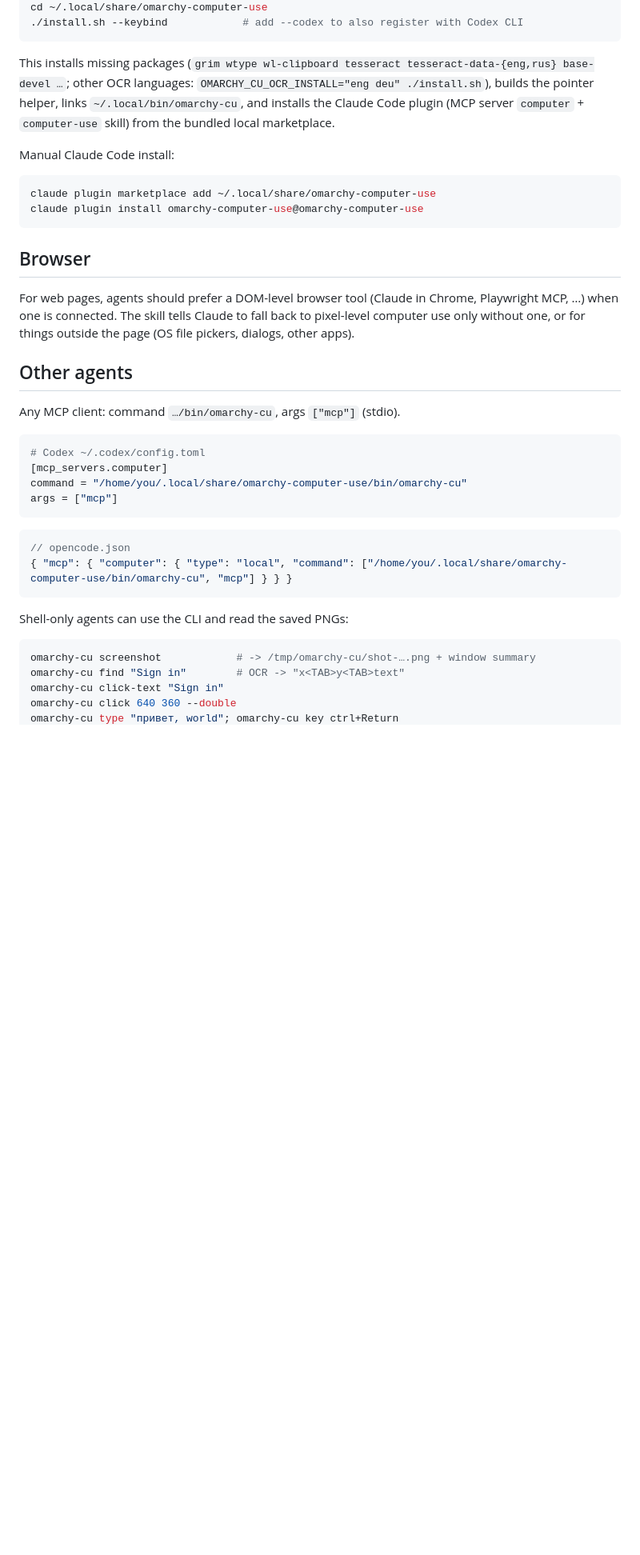
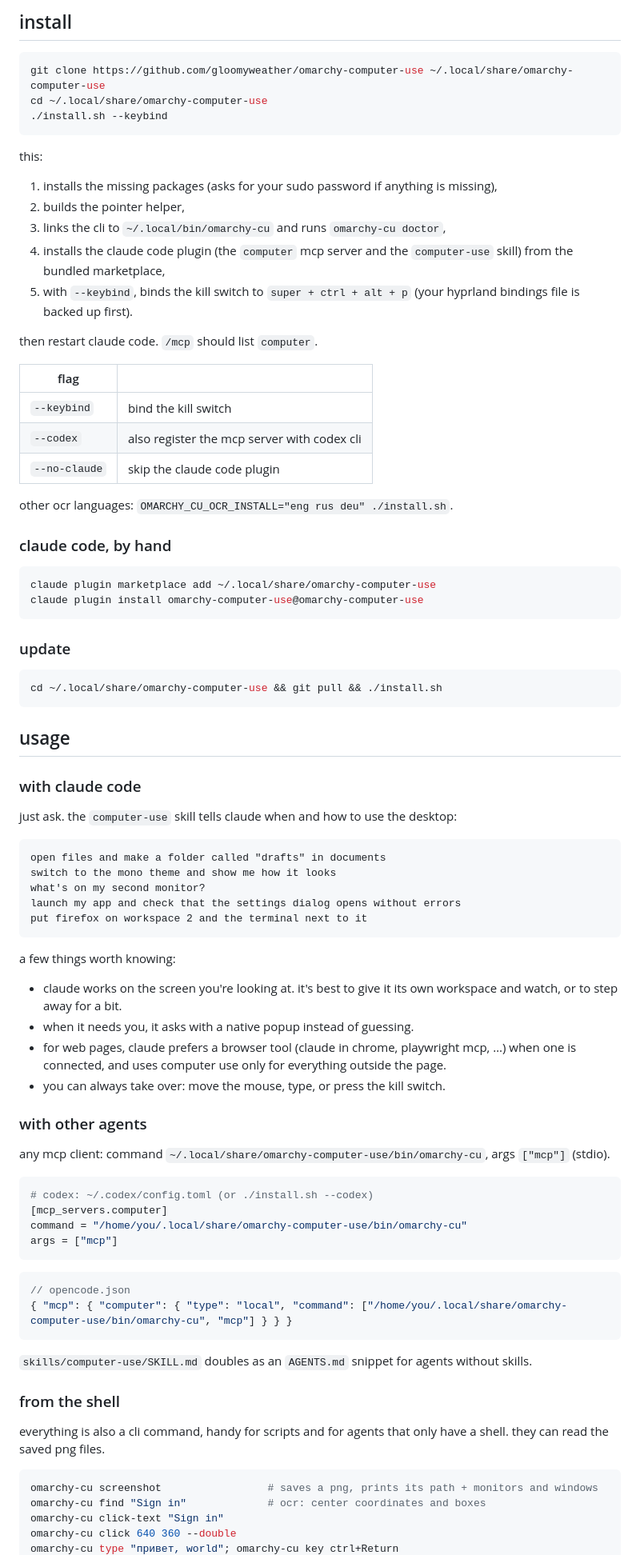
Before and after one commit to gloomyweather/omarchy-computer-use, a Markdown page: README.md, the part around one of its changes. Shown at 80% size. Rendered like a GitHub page; blank space fills up the shorter version.

````diff
--- a/README.md
+++ b/README.md
@@ -26,31 +45,69 @@ git clone <this repo> ~/.local/share/omarchy-computer-use
+## install
+
+```sh
+git clone https://github.com/gloomyweather/omarchy-computer-use ~/.local/share/omarchy-computer-use
 cd ~/.local/share/omarchy-computer-use
-./install.sh --keybind            # add --codex to also register with Codex CLI
+./install.sh --keybind
 ```
 
-This installs missing packages (`grim wtype wl-clipboard tesseract tesseract-data-{eng,rus} base-devel …`;
-other OCR languages: `OMARCHY_CU_OCR_INSTALL="eng deu" ./install.sh`), builds the pointer
-helper, links `~/.local/bin/omarchy-cu`, and installs the Claude Code plugin (MCP server `computer` +
-`computer-use` skill) from the bundled local marketplace.
+this:
 
-Manual Claude Code install:
+1. installs the missing packages (asks for your sudo password if anything is missing),
+2. builds the pointer helper,
+3. links the cli to `~/.local/bin/omarchy-cu` and runs `omarchy-cu doctor`,
+4. installs the claude code plugin (the `computer` mcp server and the `computer-use` skill) from the bundled marketplace,
+5. with `--keybind`, binds the kill switch to `super + ctrl + alt + p` (your hyprland bindings file is backed up first).
 
-```bash
+then restart claude code. `/mcp` should list `computer`.
+
+| flag | |
+|---|---|
+| `--keybind` | bind the kill switch |
+| `--codex` | also register the mcp server with codex cli |
+| `--no-claude` | skip the claude code plugin |
+
+other ocr languages: `OMARCHY_CU_OCR_INSTALL="eng rus deu" ./install.sh`.
+
+### claude code, by hand
+
+```sh
 claude plugin marketplace add ~/.local/share/omarchy-computer-use
 claude plugin install omarchy-computer-use@omarchy-computer-use
 ```
 
-## Browser
+### update
 
-For web pages, agents should prefer a DOM-level browser tool (Claude in Chrome, Playwright MCP, …) when one
-is connected. The skill tells Claude to fall back to pixel-level computer use only without one, or for
-things outside the page (OS file pickers, dialogs, other apps).
+```sh
+cd ~/.local/share/omarchy-computer-use && git pull && ./install.sh
+```
 
-## Other agents
+## usage
 
-Any MCP client: command `…/bin/omarchy-cu`, args `["mcp"]` (stdio).
+### with claude code
+
+just ask. the `computer-use` skill tells claude when and how to use the desktop:
+
+```
+open files and make a folder called "drafts" in documents
+switch to the mono theme and show me how it looks
+what's on my second monitor?
+launch my app and check that the settings dialog opens without errors
+put firefox on workspace 2 and the terminal next to it
+```
+
+a few things worth knowing:
+
+* claude works on the screen you're looking at. it's best to give it its own workspace and watch, or to step away for a bit.
+* when it needs you, it asks with a native popup instead of guessing.
+* for web pages, claude prefers a browser tool (claude in chrome, playwright mcp, …) when one is connected, and uses computer use only for everything outside the page.
+* you can always take over: move the mouse, type, or press the kill switch.
+
+### with other agents
+
+any mcp client: command `~/.local/share/omarchy-computer-use/bin/omarchy-cu`, args `["mcp"]` (stdio).
 
 ```toml
-# Codex ~/.codex/config.toml
+# codex: ~/.codex/config.toml (or ./install.sh --codex)
 [mcp_servers.computer]
 command = "/home/you/.local/share/omarchy-computer-use/bin/omarchy-cu"
 args = ["mcp"]
@@ -61,11 +118,15 @@ args = ["mcp"]
 { "mcp": { "computer": { "type": "local", "command": ["/home/you/.local/share/omarchy-computer-use/bin/omarchy-cu", "mcp"] } } }
 ```
 
-Shell-only agents can use the CLI and read the saved PNGs:
+`skills/computer-use/SKILL.md` doubles as an `AGENTS.md` snippet for agents without skills.
 
-```bash
-omarchy-cu screenshot            # -> /tmp/omarchy-cu/shot-….png + window summary
-omarchy-cu find "Sign in"        # OCR -> "x<TAB>y<TAB>text"
+### from the shell
+
+everything is also a cli command, handy for scripts and for agents that only have a shell. they can read the saved png files.
+
+```sh
+omarchy-cu screenshot                 # saves a png, prints its path + monitors and windows
+omarchy-cu find "Sign in"             # ocr: center coordinates and boxes
 omarchy-cu click-text "Sign in"
 omarchy-cu click 640 360 --double
 omarchy-cu type "привет, world"; omarchy-cu key ctrl+Return
````
Also changed, not shown: other parts of README.md (+115 -57 lines), .github/screenshot.png (added), 1 other file.
